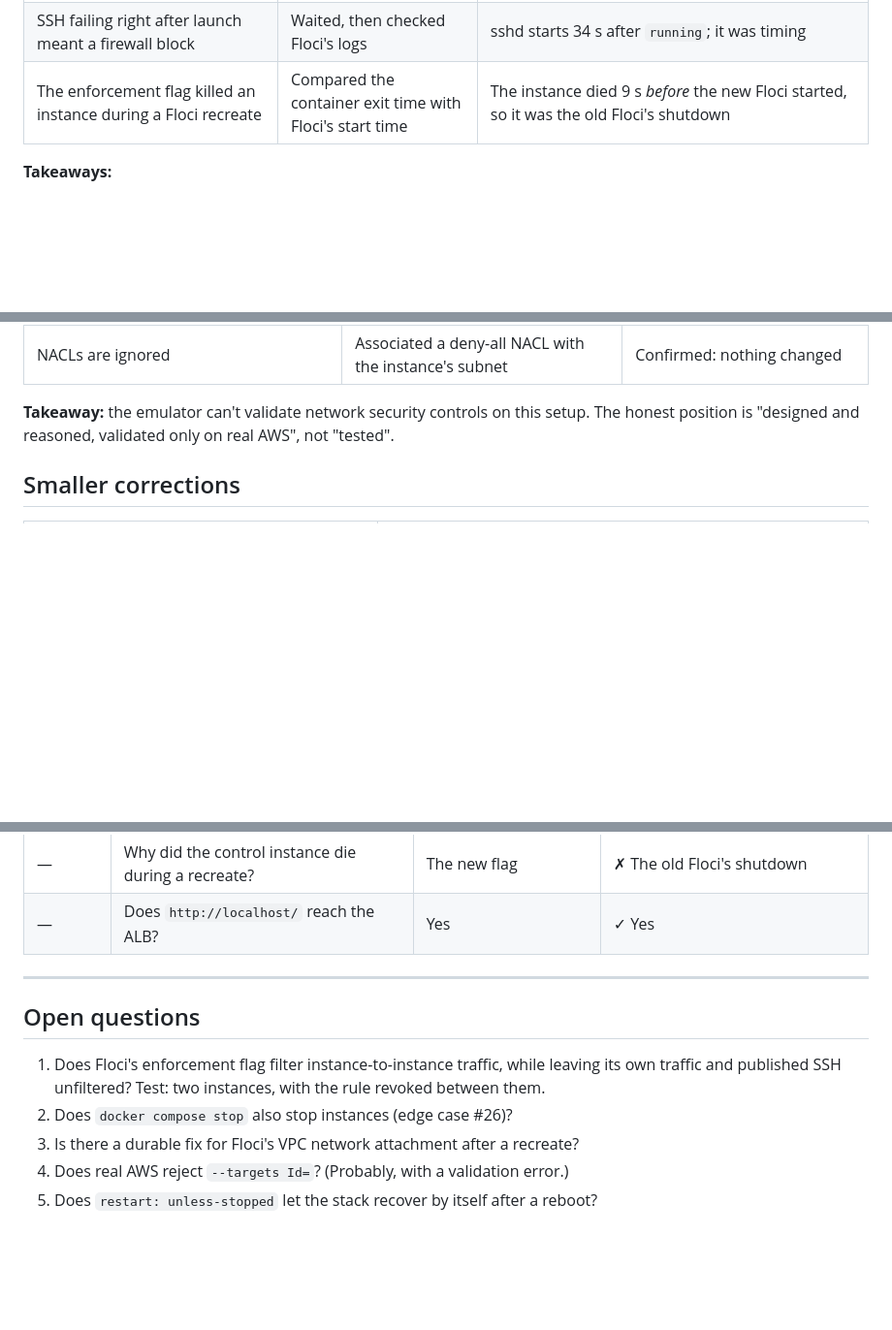
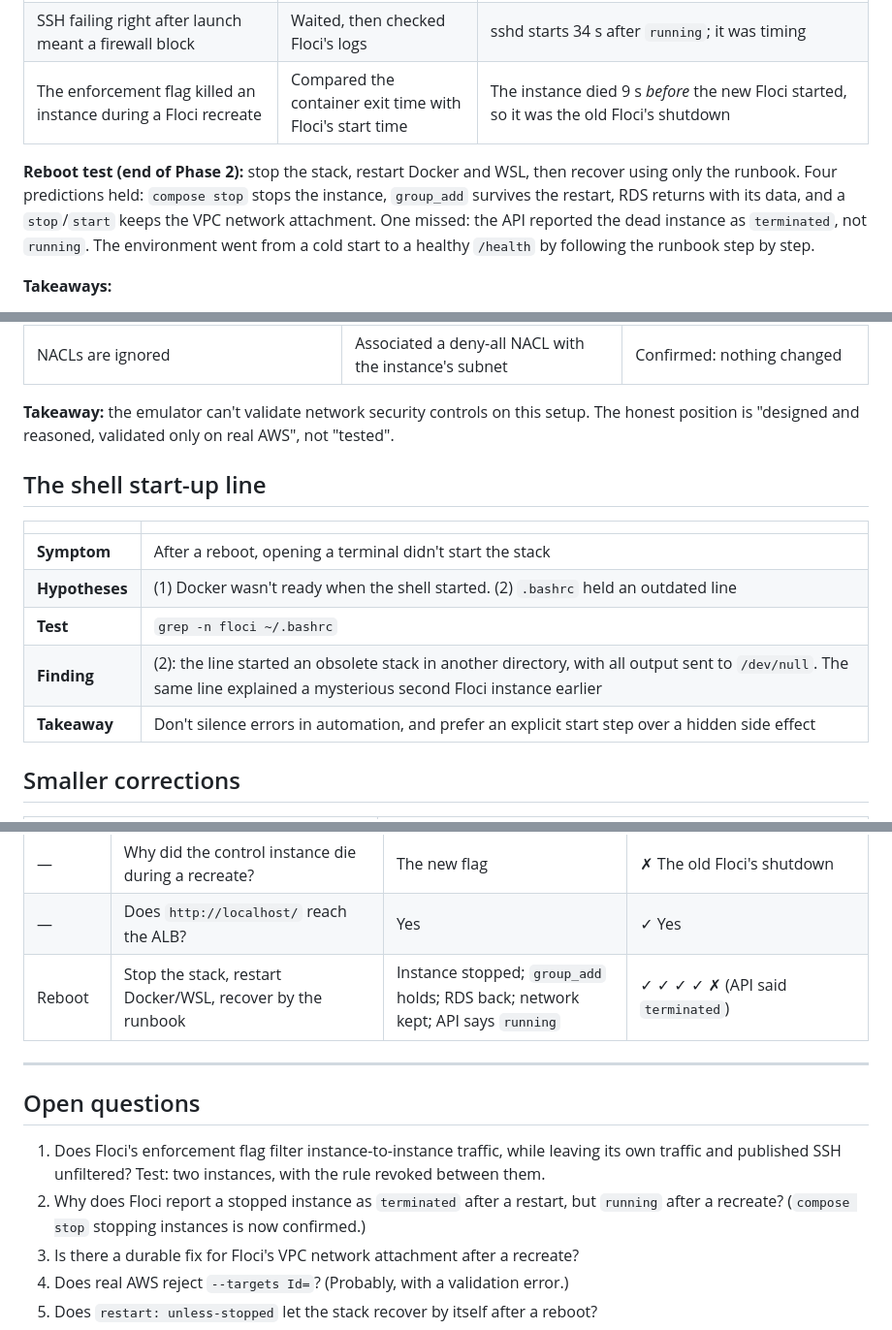
Before and after one commit to gustavosaviano/shortify, a Markdown page: docs/lessons-learned.md, 3 parts joined by grey strips. Shown at 97% size. GitHub-like rendering; blank space fills up the shorter version.

```diff
--- a/docs/lessons-learned.md
+++ b/docs/lessons-learned.md
@@ -46,6 +46,8 @@ A record of hypotheses that turned out wrong, how each was tested, and what was
 | SSH failing right after launch meant a firewall block | Waited, then checked Floci's logs | sshd starts 34 s after `running`; it was timing |
 | The enforcement flag killed an instance during a Floci recreate | Compared the container exit time with Floci's start time | The instance died 9 s *before* the new Floci started, so it was the old Floci's shutdown |
 
+**Reboot test (end of Phase 2):** stop the stack, restart Docker and WSL, then recover using only the runbook. Four predictions held: `compose stop` stops the instance, `group_add` survives the restart, RDS returns with its data, and a `stop`/`start` keeps the VPC network attachment. One missed: the API reported the dead instance as `terminated`, not `running`. The environment went from a cold start to a healthy `/health` by following the runbook step by step.
+
 **Takeaways:**
 - **Replace, don't repair.** Only a fresh launch gives a usable instance on this image.
 - **`running` doesn't mean ready.**
@@ -63,6 +65,16 @@ A record of hypotheses that turned out wrong, how each was tested, and what was
 | NACLs are ignored | Associated a deny-all NACL with the instance's subnet | Confirmed: nothing changed |
 
 **Takeaway:** the emulator can't validate network security controls on this setup. The honest position is "designed and reasoned, validated only on real AWS", not "tested".
+
+## The shell start-up line
+
+| | |
+|---|---|
+| **Symptom** | After a reboot, opening a terminal didn't start the stack |
+| **Hypotheses** | (1) Docker wasn't ready when the shell started. (2) `.bashrc` held an outdated line |
+| **Test** | `grep -n floci ~/.bashrc` |
+| **Finding** | (2): the line started an obsolete stack in another directory, with all output sent to `/dev/null`. The same line explained a mysterious second Floci instance earlier |
+| **Takeaway** | Don't silence errors in automation, and prefer an explicit start step over a hidden side effect |
 
 ## Smaller corrections
 
@@ -105,13 +117,14 @@ The end-of-phase test round, run on a healthy baseline:
 | — | Why did SSH fail on a fresh launch? | Timing | ✓ sshd appears after 34 s |
 | — | Why did the control instance die during a recreate? | The new flag | ✗ The old Floci's shutdown |
 | — | Does `http://localhost/` reach the ALB? | Yes | ✓ Yes |
+| Reboot | Stop the stack, restart Docker/WSL, recover by the runbook | Instance stopped; `group_add` holds; RDS back; network kept; API says `running` | ✓ ✓ ✓ ✓ ✗ (API said `terminated`) |
 
 ---
 
 ## Open questions
 
 1. Does Floci's enforcement flag filter instance-to-instance traffic, while leaving its own traffic and published SSH unfiltered? Test: two instances, with the rule revoked between them.
-2. Does `docker compose stop` also stop instances (edge case #26)?
+2. Why does Floci report a stopped instance as `terminated` after a restart, but `running` after a recreate? (`compose stop` stopping instances is now confirmed.)
 3. Is there a durable fix for Floci's VPC network attachment after a recreate?
 4. Does real AWS reject `--targets Id=`? (Probably, with a validation error.)
 5. Does `restart: unless-stopped` let the stack recover by itself after a reboot?
```
Also changed, not shown: docs/edge-cases.md (+5 -1 lines), docs/runbook.md (+11 -8 lines).
